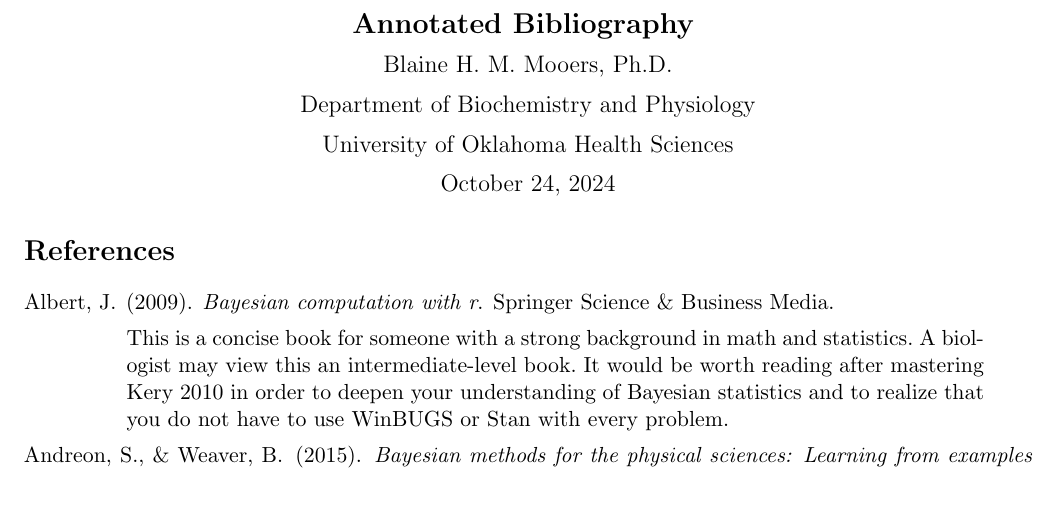
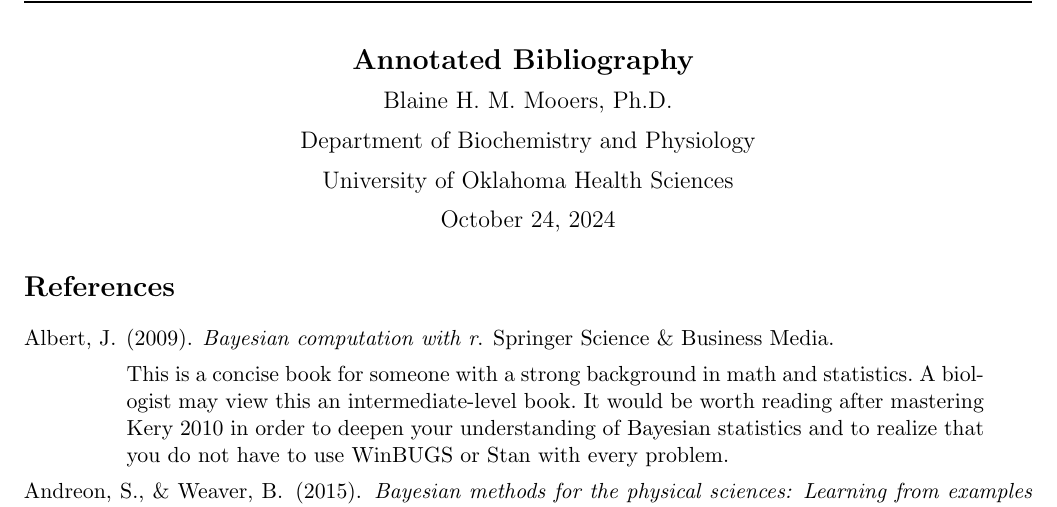
Before and after one commit to MooersLab/annotatedBibliography, a LaTeX document (AnnoBib.tex): part of page 1 of 3, cut so that both start at the same text. Compiled offline with pdfLaTeX.

Commit message:
Updated AnnoBib.tex with running title in header.

```diff
--- a/AnnoBib.tex
+++ b/AnnoBib.tex
@@ -11,6 +11,16 @@
 \documentclass[11pt]{article}
 \usepackage[letterpaper, total={7in, 9in}]{geometry}
 \usepackage{apacite}
+
+% Add running titles to avoid mixing up paper versions of two or more unstapled documents stored together.
+\usepackage{fancyhdr}
+\pagestyle{fancy}
+\usepackage{lastpage}
+\fancyhf{} % Clear header/footer
+\fancyhead[L]{Student, ..., and Mooers}
+\fancyhead[C]{Manuscript template in LaTeX, printed: \today}
+\fancyhead[R]{\thepage\ / \pageref{LastPage}}
+\renewcommand{\headrulewidth}{1pt} % set to 0pt to hide headrule
 
 
 \begin{document}
```
